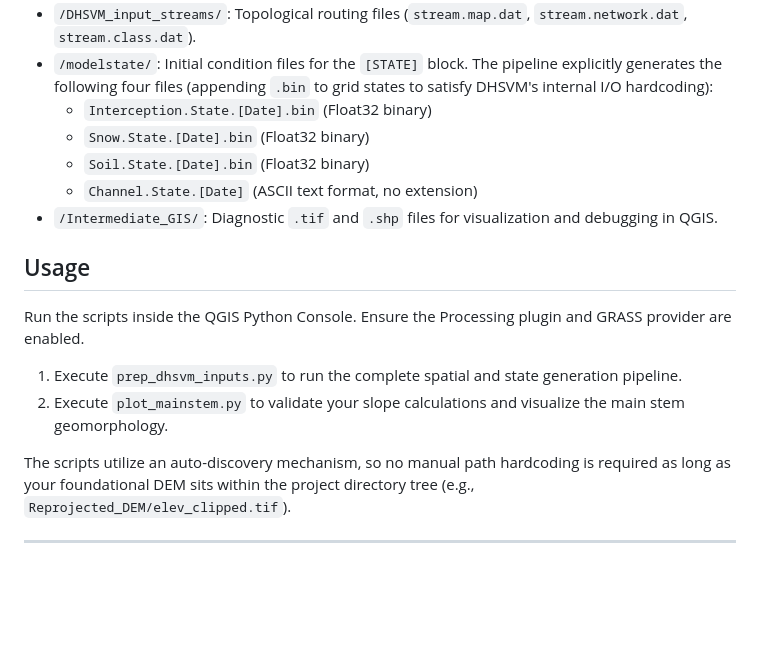
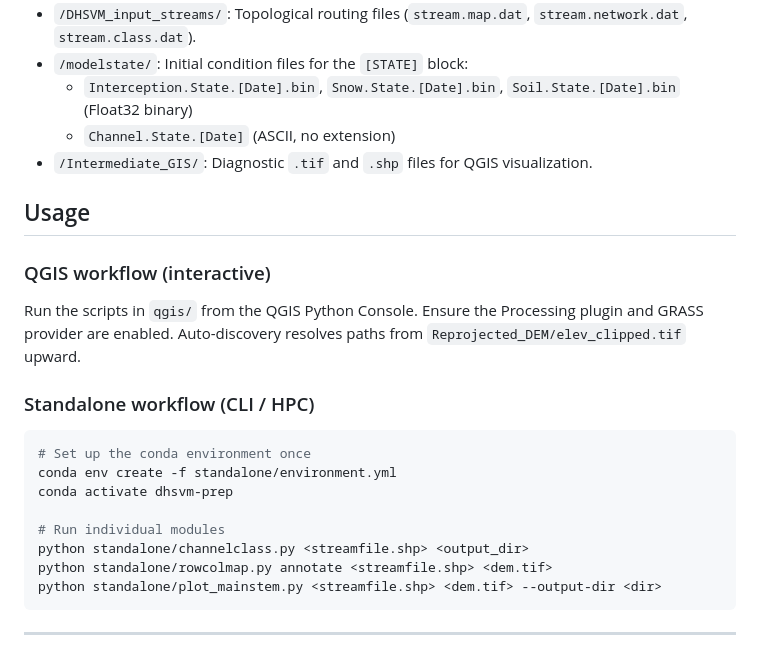
Before and after one commit to waveletswave/DHSVM_Stream_Toolkit_ThatWorks, a Markdown page: README.md, the part around one of its changes. GitHub-like rendering; blank space fills up the shorter version.

````diff
--- a/README.md
+++ b/README.md
@@ -39,18 +39,26 @@ To keep the workspace clean, the pipeline automatically routes outputs into four
 * `/DHSVM_input_streams/`: Topological routing files (`stream.map.dat`, `stream.network.dat`, `stream.class.dat`).
-* `/modelstate/`: Initial condition files for the `[STATE]` block. The pipeline explicitly generates the following four files (appending `.bin` to grid states to satisfy DHSVM's internal I/O hardcoding):
-  * `Interception.State.[Date].bin` (Float32 binary)
-  * `Snow.State.[Date].bin` (Float32 binary)
-  * `Soil.State.[Date].bin` (Float32 binary)
-  * `Channel.State.[Date]` (ASCII text format, no extension)
-* `/Intermediate_GIS/`: Diagnostic `.tif` and `.shp` files for visualization and debugging in QGIS.
+* `/modelstate/`: Initial condition files for the `[STATE]` block:
+  * `Interception.State.[Date].bin`, `Snow.State.[Date].bin`, `Soil.State.[Date].bin` (Float32 binary)
+  * `Channel.State.[Date]` (ASCII, no extension)
+* `/Intermediate_GIS/`: Diagnostic `.tif` and `.shp` files for QGIS visualization.
 
 ## Usage
 
-Run the scripts inside the QGIS Python Console. Ensure the Processing plugin and GRASS provider are enabled.
+### QGIS workflow (interactive)
 
-1. Execute `prep_dhsvm_inputs.py` to run the complete spatial and state generation pipeline.
-2. Execute `plot_mainstem.py` to validate your slope calculations and visualize the main stem geomorphology.
+Run the scripts in `qgis/` from the QGIS Python Console. Ensure the Processing plugin and GRASS provider are enabled. Auto-discovery resolves paths from `Reprojected_DEM/elev_clipped.tif` upward.
 
-The scripts utilize an auto-discovery mechanism, so no manual path hardcoding is required as long as your foundational DEM sits within the project directory tree (e.g., `Reprojected_DEM/elev_clipped.tif`).
+### Standalone workflow (CLI / HPC)
+
+```bash
+# Set up the conda environment once
+conda env create -f standalone/environment.yml
+conda activate dhsvm-prep
+
+# Run individual modules
+python standalone/channelclass.py <streamfile.shp> <output_dir>
+python standalone/rowcolmap.py annotate <streamfile.shp> <dem.tif>
+python standalone/plot_mainstem.py <streamfile.shp> <dem.tif> --output-dir <dir>
+```
 
 ---
````
Also changed, not shown: other parts of README.md (+32 -30 lines).
